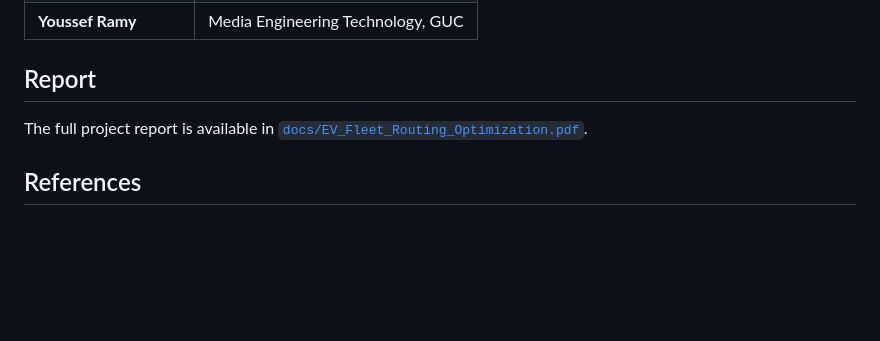
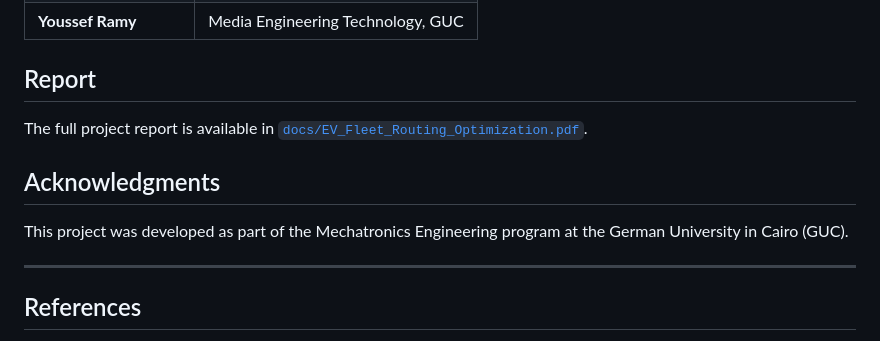
Before and after one commit to youssefrfarid/EV-Fleet-Routing-Optimization, a Markdown page: README.md, the part around the change. Drawn GitHub-style; blank space fills up the shorter version.

Commit message:
Add Acknowledgments section (Phase 2 audit fix)
- Add ## Acknowledgments: project developed as part of GUC
  Mechatronics Engineering program
- Inserted before ## References, maintaining correct section order

```diff
--- a/README.md
+++ b/README.md
@@ -291,6 +291,12 @@ M → B
 
 The full project report is available in [`docs/EV_Fleet_Routing_Optimization.pdf`](docs/EV_Fleet_Routing_Optimization.pdf).
 
+## Acknowledgments
+
+This project was developed as part of the Mechatronics Engineering program at the German University in Cairo (GUC).
+
+---
+
 ## References
 
 1. S. Pelletier, O. Jabali, and G. Laporte, "Goods distribution with electric vehicles: Review and research perspectives," *Transportation Science*, 50(1), 2016.
```
